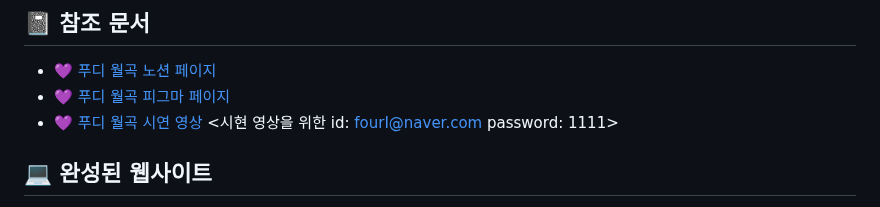
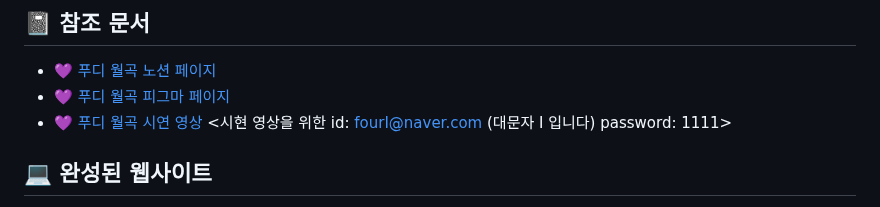
Before and after one commit to DBP-foodywolgok/foodywolgok, a Markdown page: README.md, the part around the change. Rendered like a GitHub page.

```diff
--- a/README.md
+++ b/README.md
@@ -28,7 +28,7 @@
 ## 📓 참조 문서
 - [💜  푸디 월곡 노션 페이지](https://pebble-measure-4b9.notion.site/3086c01a3f45485ca64bad018c78dae2?pvs=4)
 - [💜  푸디 월곡 피그마 페이지 ](https://www.figma.com/file/CfnJsOOVrd8f0k3iofRjtT/%ED%91%B8%EB%94%94%EC%9B%94%EA%B3%A1?type=design&node-id=0-1&mode=design&t=P2pVpaW1ZaaWsYO3-0)
-- [💜  푸디 월곡 시연 영상](https://drive.google.com/file/d/1uEXrfOPOuCDEwFvjCyTY_0o9G5LWVPiA/view?usp=sharing)  <시현 영상을 위한 id: fourI@naver.com password: 1111>
+- [💜  푸디 월곡 시연 영상](https://drive.google.com/file/d/1uEXrfOPOuCDEwFvjCyTY_0o9G5LWVPiA/view?usp=sharing)  <시현 영상을 위한 id: fourI@naver.com (대문자 I 입니다)  password: 1111>
 
 ## 💻 완성된 웹사이트
 ❤ : 김지희 구현 💙: 고유민 구현 💛 : 백가은 구현 💚 : 김지은 구현 <br>
```
